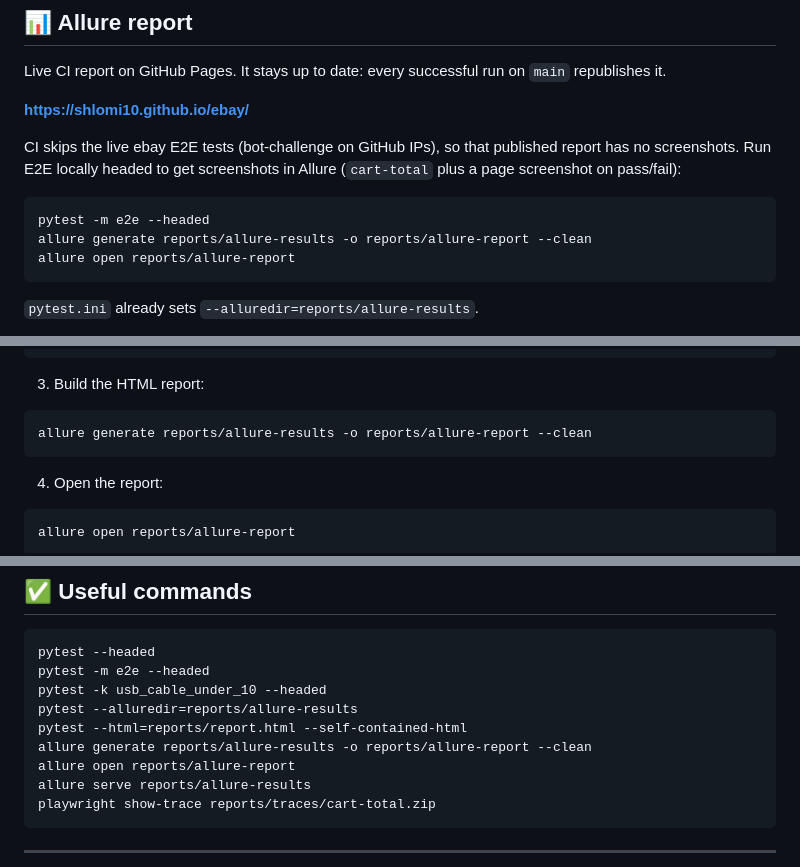
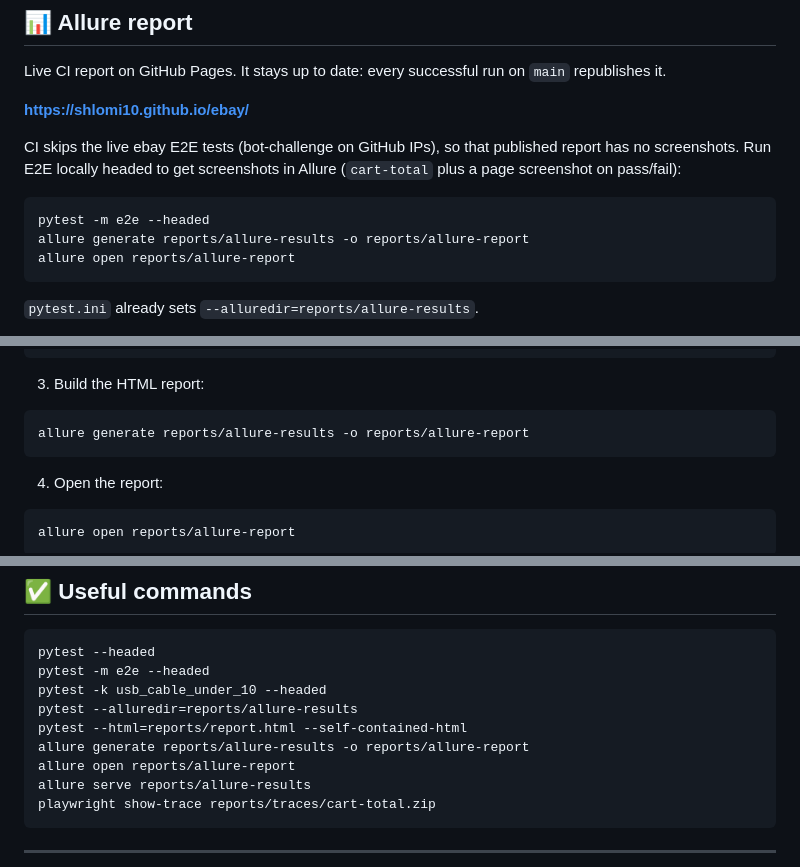
Before and after one commit to shlomi10/ebay, a Markdown page: README.md, 3 parts joined by grey strips. Drawn GitHub-style.

Commit message:
Add README play buttons and Allure 3 generate command.

````diff
--- a/README.md
+++ b/README.md
@@ -365,7 +370,7 @@ CI skips the live ebay E2E tests (bot-challenge on GitHub IPs), so that publishe
 
 ```powershell
 pytest -m e2e --headed
-allure generate reports/allure-results -o reports/allure-report --clean
+allure generate reports/allure-results -o reports/allure-report
 allure open reports/allure-report
 ```
 
@@ -387,7 +392,7 @@ pytest --headed --alluredir=reports/allure-results
 3. Build the HTML report:
 
 ```bash
-allure generate reports/allure-results -o reports/allure-report --clean
+allure generate reports/allure-results -o reports/allure-report
 ```
 
 4. Open the report:
@@ -546,7 +551,7 @@ pytest -m e2e --headed
 pytest -k usb_cable_under_10 --headed
 pytest --alluredir=reports/allure-results
 pytest --html=reports/report.html --self-contained-html
-allure generate reports/allure-results -o reports/allure-report --clean
+allure generate reports/allure-results -o reports/allure-report
 allure open reports/allure-report
 allure serve reports/allure-results
 playwright show-trace reports/traces/cart-total.zip
````
Also changed, not shown: other parts of README.md (+5 -0 lines).
